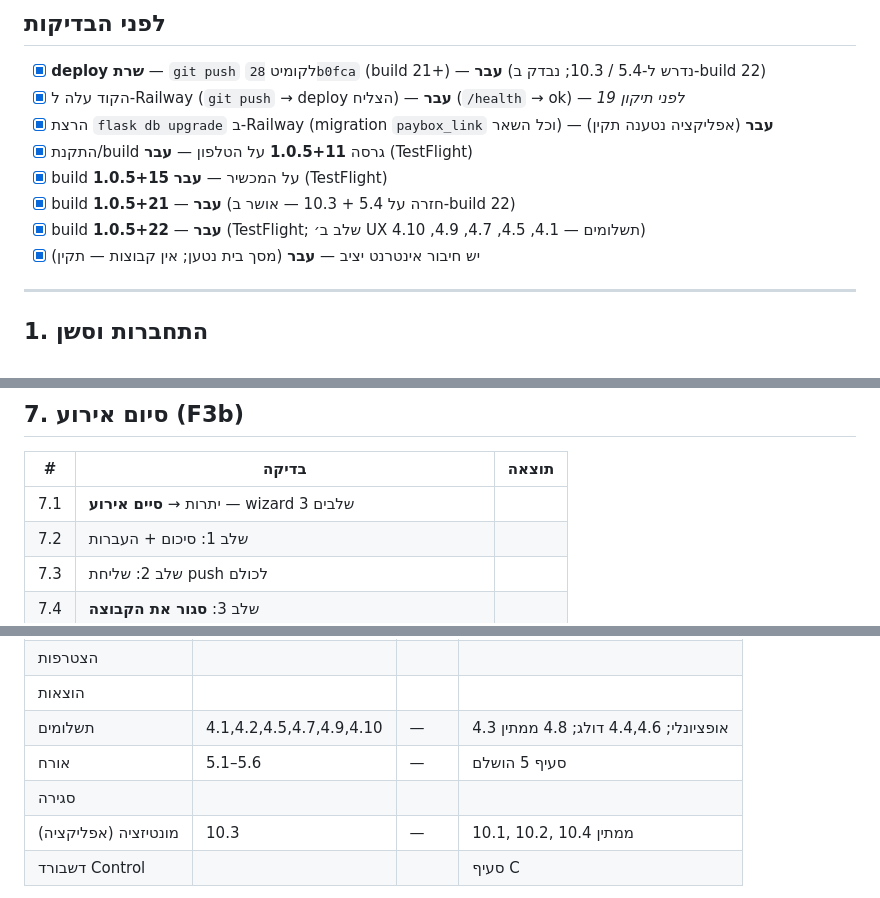
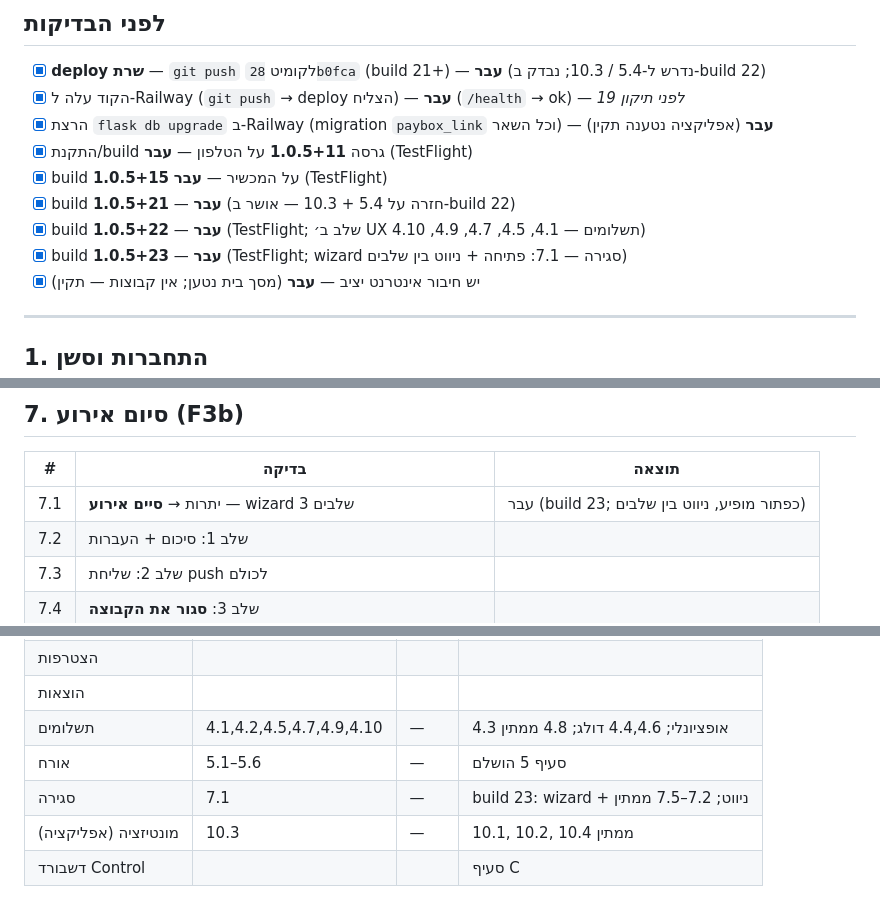
Before and after one commit to adiel1234/adl_shareflow, a Markdown page: PILOT_TEST_CHECKLIST.md, 3 parts joined by grey strips. Rendered like a GitHub page.

Commit message:
עדכון רשימת בדיקות פיילוט: 7.1 עבר ב-build 23.
Co-authored-by: Cursor <cursoragent@cursor.com>

```diff
--- a/PILOT_TEST_CHECKLIST.md
+++ b/PILOT_TEST_CHECKLIST.md
@@ -24,6 +24,7 @@
 - [x] build **1.0.5+15** על המכשיר — **עבר** (TestFlight)
 - [x] build **1.0.5+21** — **עבר** (חזרה על 5.4 + 10.3 — אושר ב-build 22)
 - [x] build **1.0.5+22** — **עבר** (TestFlight; שלב ב׳ UX תשלומים — 4.1, 4.5, 4.7, 4.9, 4.10)
+- [x] build **1.0.5+23** — **עבר** (TestFlight; wizard סגירה — 7.1: פתיחה + ניווט בין שלבים)
 - [x] יש חיבור אינטרנט יציב — **עבר** (מסך בית נטען; אין קבוצות — תקין)
 
 ---
@@ -123,7 +124,7 @@
 
 | # | בדיקה | תוצאה |
 |---|--------|--------|
-| 7.1 | יתרות → **סיים אירוע** — wizard 3 שלבים | |
+| 7.1 | יתרות → **סיים אירוע** — wizard 3 שלבים | עבר (build 23; כפתור מופיע, ניווט בין שלבים) |
 | 7.2 | שלב 1: סיכום + העברות | |
 | 7.3 | שלב 2: שליחת push לכולם | |
 | 7.4 | שלב 3: **סגור את הקבוצה** | |
@@ -210,7 +211,7 @@
 | הוצאות | | | |
 | תשלומים | 4.1,4.2,4.5,4.7,4.9,4.10 | — | 4.3 אופציונלי; 4.4,4.6 דולג; 4.8 ממתין |
 | אורח | 5.1–5.6 | — | סעיף 5 הושלם |
-| סגירה | | | |
+| סגירה | 7.1 | — | build 23: wizard + ניווט; 7.2–7.5 ממתין |
 | מונטיזציה (אפליקציה) | 10.3 | — | 10.1, 10.2, 10.4 ממתין |
 | דשבורד Control | | | סעיף C |
 
```
